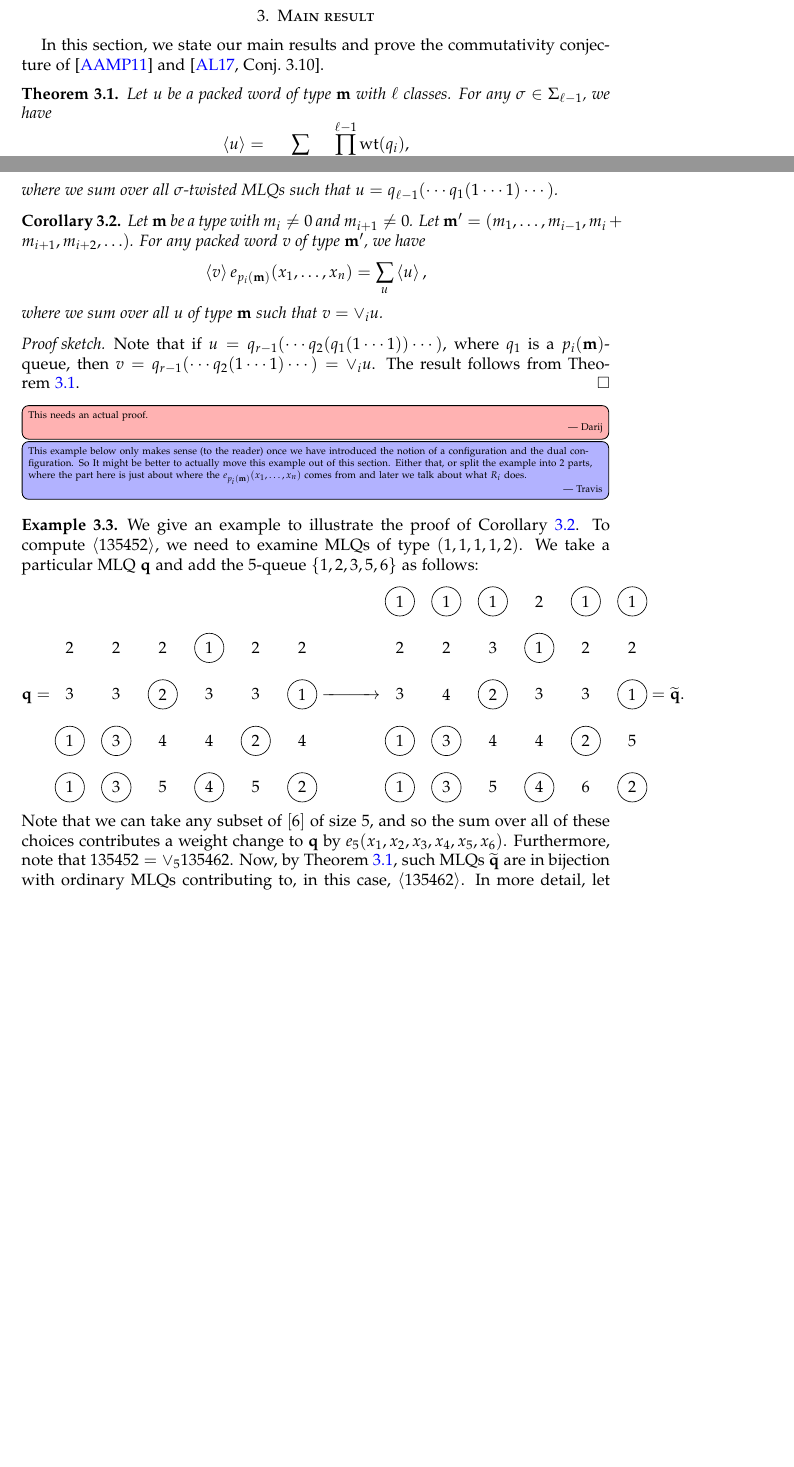
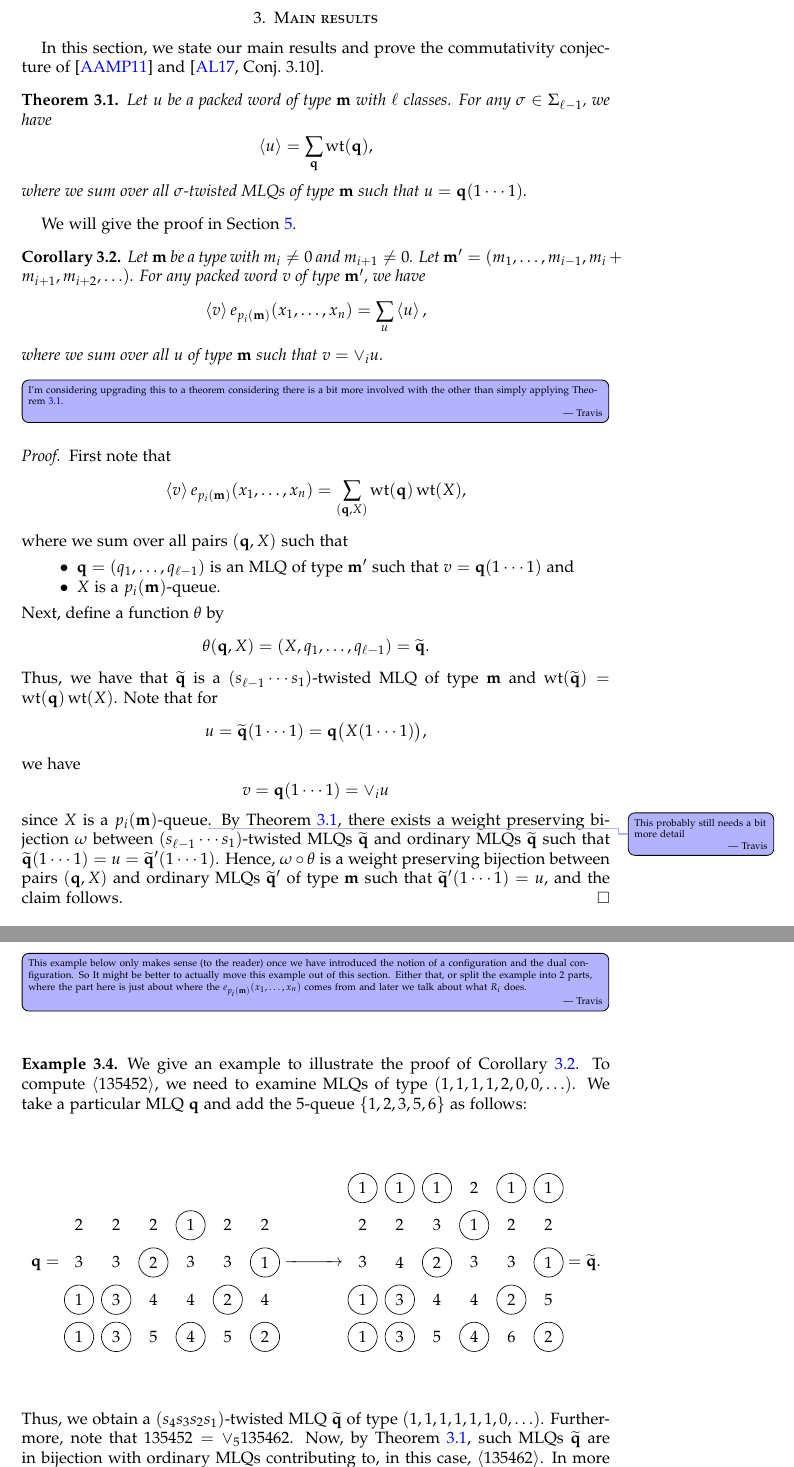
Before and after one commit to darijgr/schur-mlq, a LaTeX paper (mlqs.tex): two parts of pages 4 and 5 of 15 before the commit and two parts of pages 5 and 6 of 16 after it, joined at a grey line, cut so that both start at the same text, the shorter picture padded with empty space. Compiled offline with pdfLaTeX.

Commit message:
Some changes and minor reorganization.

```diff
--- a/mlqs.tex
+++ b/mlqs.tex
@@ -510,7 +519,7 @@ For more details on symmetric functions, we refer the reader to~\cite[Ch.~7]{Sta
 
 
 %=====================================================================
-\section{Main result}
+\section{Main results}
 \label{sec:result}
 
 
@@ -521,10 +530,12 @@ In this section, we state our main results and prove the commutativity conjectur
   Let $u$ be a packed word of type $\mm$ with $\ell$ classes.
   For any $\sigma \in \SymGp{\ell-1}$, we have
   \[
-  \swt{u} = \sum_{(q_1, \dots, q_{\ell-1})} \prod_{i=1}^{\ell-1} \wt(q_i),
+  \swt{u} = \sum_{\qq} \wt(\qq),
   \]
-  where we sum over all $\sigma$-twisted MLQs such that $u = q_{\ell-1}(\cdots q_1(1\dotsm 1) \cdots )$.
+  where we sum over all $\sigma$-twisted MLQs of type $\mm$ such that $u = \qq(1\dotsm 1)$.
 \end{thm}
+
+We will give the proof in Section~\ref{sec:thm_proof}.
 
 \begin{cor}
 \label{co:merge}
@@ -537,31 +548,32 @@ In this section, we state our main results and prove the commutativity conjectur
 where we sum over all $u$ of type $\mm$ such that $v = \merge{i} u$.
 \end{cor}
 
-\begin{proof}[Proof sketch]
-  Note that if $u = q_{r-1}( \cdots q_2(q_1(1 \dotsm 1)) \cdots)$, where $q_1$ is a $p_i(\mm)$-queue, then $v = q_{r-1}( \cdots q_2(1 \dotsm 1) \cdots) = \merge{i} u$.
-  The result follows from Theorem~\ref{thm:permutation}.
+\Travis{I'm considering upgrading this to a theorem considering there is a bit more involved with the other than simply applying Theorem~\ref{thm:permutation}.}
+
+\begin{proof}
+  First note that
+  \[
+  \swt{v} e_{p_i(\mm)}(x_1, \dotsc, x_n) = \sum_{(\qq,X)} \wt(\qq) \wt(X),
+  \]
+  where we sum over all pairs $(\qq, X)$ such that
+  \begin{itemize}
+  \item $\qq = (q_1, \dotsc, q_{\ell-1})$ is an MLQ of type $\mm'$ such that $v = \qq(1\cdots1)$ and
+  \item $X$ is a $p_i(\mm)$-queue.
+  \end{itemize}
+  Next, define a function $\theta$ by
+  \[
+  \theta(\qq, X) = (X, q_1, \dotsc, q_{\ell-1}) = \widetilde{\qq}.
+  \]
+  Thus, we have that $\widetilde{\qq}$ is a $(s_{\ell-1} \dotsm s_1)$-twisted MLQ of type $\mm$ and $\wt(\widetilde{\qq}) = \wt(\qq) \wt(X) $.
+  Note that for
+  \[
+  u = \widetilde{\qq}(1 \dotsm 1) = \qq\bigl( X(1 \dotsm 1) \bigr),
+  \]
+  we have
+  \[
+  v = \qq(1 \dotsm 1) = \merge{i} u
+  \]
+  since $X$ is a $p_i(\mm)$-queue\travis{This probably still needs a bit more detail}.
+  By Theorem~\ref{thm:permutation}, there exists a weight preserving bijection $\omega$ between $(s_{\ell-1} \dotsm s_1)$-twisted MLQs $\widetilde{\qq}$ and ordinary MLQs $\widetilde{\qq}$ such that $\widetilde{\qq}(1 \dotsm 1) = u = \widetilde{\qq}'(1 \dotsm 1)$.
+  Hence, $\omega \circ \theta$ is a weight preserving bijection between pairs $(\qq, X)$ and ordinary MLQs $\widetilde{\qq}'$ of type $\mm$ such that $\widetilde{\qq}'(1 \dotsm 1) = u$, and the claim follows.
 \end{proof}
-
-\Darij{This needs an actual proof.}
-
-\Travis{This example below only makes sense (to the reader) once we have introduced the notion of a configuration and the dual configuration. So It might be better to actually move this example out of this section. Either that, or split the example into 2 parts, where the part here is just about where the $e_{p_i(\mm)}(x_1, \dotsc, x_n)$ comes from and later we talk about what $R_i$ does.}
-
-\begin{example}
-We give an example to illustrate the proof of Corollary~\ref{co:merge}.
-To compute $\swt{135452}$, we need to examine MLQs of type $(1,1,1,1,2)$.
-We take a particular MLQ $\qq$ and add the $5$-queue $\set{1,2,3,5,6}$ as follows:
-\[
-\qq =
-\begin{tikzpicture}[baseline=82]
-\node at (0, 4){2};\node at (1, 4){2};\node at (2, 4){2};\node[circle, draw=black] at (3, 4){1};\node at (4, 4){2};\node at (5, 4){2};\node at (0, 3){3};\node at (1, 3){3};\node[circle, draw=black] at (2, 3){2};\node at (3, 3){3};\node at (4, 3){3};\node[circle, draw=black] at (5, 3){1};\node[circle, draw=black] at (0, 2){1};\node[circle, draw=black] at (1, 2){3};\node at (2, 2){4};\node at (3, 2){4};\node[circle, draw=black] at (4, 2){2};\node at (5, 2){4};\node[circle, draw=black] at (0, 1){1};\node[circle, draw=black] at (1, 1){3};\node at (2, 1){5};\node[circle, draw=black] at (3, 1){4};\node at (4, 1){5};\node[circle, draw=black] at (5, 1){2};
-\end{tikzpicture}
-\xrightarrow{\hspace{30pt}}
-\begin{tikzpicture}[baseline=82]
-\node[circle, draw=black] at (0, 5){1};\node[circle, draw=black] at (1, 5){1};\node[circle, draw=black] at (2, 5){1};\node at (3, 5){2};\node[circle, draw=black] at (4, 5){1};\node[circle, draw=black] at (5, 5){1};\node at (0, 4){2};\node at (1, 4){2};\node at (2, 4){3};\node[circle, draw=black] at (3, 4){1};\node at (4, 4){2};\node at (5, 4){2};\node at (0, 3){3};\node at (1, 3){4};\node[circle, draw=black] at (2, 3){2};\node at (3, 3){3};\node at (4, 3){3};\node[circle, draw=black] at (5, 3){1};\node[circle, draw=black] at (0, 2){1};\node[circle, draw=black] at (1, 2){3};\node at (2, 2){4};\node at (3, 2){4};\node[circle, draw=black] at (4, 2){2};\node at (5, 2){5};\node[circle, draw=black] at (0, 1){1};\node[circle, draw=black] at (1, 1){3};\node at (2, 1){5};\node[circle, draw=black] at (3, 1){4};\node at (4, 1){6};\node[circle, draw=black] at (5, 1){2};
-\end{tikzpicture}
-= \widetilde{\qq}.
-\]
-Note that we can take any subset of $\ive{6}$ of size $5$, and so the sum over all of these choices contributes a weight change to $\qq$ by $e_5(x_1, x_2, x_3, x_4, x_5, x_6)$.
-Furthermore, note that $135452 = \merge{5} 135462$.
-Now, by Theorem~\ref{thm:permutation}, such MLQs $\widetilde{\qq}$ are in bijection with ordinary MLQs contributing to, in this case, $\swt{135462}$.
-In more detail, let $R_i(\widetilde{\qq})$ be the MLQ formed by taking the configuration $C = (\widetilde{q}_i, \widetilde{q}_{i+1})$ and replacing it with the dual configuration.
@@ -604,0 +600,23 @@ We verify Corollary~\ref{co:merge} in this case by computing $\swt{13234} e_3(x_
+\Travis{This example below only makes sense (to the reader) once we have introduced the notion of a configuration and the dual configuration. So It might be better to actually move this example out of this section. Either that, or split the example into 2 parts, where the part here is just about where the $e_{p_i(\mm)}(x_1, \dotsc, x_n)$ comes from and later we talk about what $R_i$ does.}
+
+\begin{example}
+We give an example to illustrate the proof of Corollary~\ref{co:merge}.
+To compute $\swt{135452}$, we need to examine MLQs of type $(1,1,1,1, 2, 0, 0, \ldots)$.
+We take a particular MLQ $\qq$ and add the $5$-queue $\set{1,2,3,5,6}$ as follows:
+\[
+\qq =
+\begin{tikzpicture}[baseline=66,scale=0.8]
+\node at (0, 4){2};\node at (1, 4){2};\node at (2, 4){2};\node[circle, draw=black] at (3, 4){1};\node at (4, 4){2};\node at (5, 4){2};\node at (0, 3){3};\node at (1, 3){3};\node[circle, draw=black] at (2, 3){2};\node at (3, 3){3};\node at (4, 3){3};\node[circle, draw=black] at (5, 3){1};\node[circle, draw=black] at (0, 2){1};\node[circle, draw=black] at (1, 2){3};\node at (2, 2){4};\node at (3, 2){4};\node[circle, draw=black] at (4, 2){2};\node at (5, 2){4};\node[circle, draw=black] at (0, 1){1};\node[circle, draw=black] at (1, 1){3};\node at (2, 1){5};\node[circle, draw=black] at (3, 1){4};\node at (4, 1){5};\node[circle, draw=black] at (5, 1){2};
+\end{tikzpicture}
+\xrightarrow{\hspace{30pt}}
+\begin{tikzpicture}[baseline=66,scale=0.8]
+\node[circle, draw=black] at (0, 5){1};\node[circle, draw=black] at (1, 5){1};\node[circle, draw=black] at (2, 5){1};\node at (3, 5){2};\node[circle, draw=black] at (4, 5){1};\node[circle, draw=black] at (5, 5){1};\node at (0, 4){2};\node at (1, 4){2};\node at (2, 4){3};\node[circle, draw=black] at (3, 4){1};\node at (4, 4){2};\node at (5, 4){2};\node at (0, 3){3};\node at (1, 3){4};\node[circle, draw=black] at (2, 3){2};\node at (3, 3){3};\node at (4, 3){3};\node[circle, draw=black] at (5, 3){1};\node[circle, draw=black] at (0, 2){1};\node[circle, draw=black] at (1, 2){3};\node at (2, 2){4};\node at (3, 2){4};\node[circle, draw=black] at (4, 2){2};\node at (5, 2){5};\node[circle, draw=black] at (0, 1){1};\node[circle, draw=black] at (1, 1){3};\node at (2, 1){5};\node[circle, draw=black] at (3, 1){4};\node at (4, 1){6};\node[circle, draw=black] at (5, 1){2};
+\end{tikzpicture}
+= \widetilde{\qq}.
+\]
+Thus, we obtain a $(s_4 s_3 s_2 s_1)$-twisted MLQ $\widetilde{\qq}$ of type $(1, 1, 1, 1, 1, 1, 0, \ldots)$.
+Furthermore, note that $135452 = \merge{5} 135462$.
+Now, by Theorem~\ref{thm:permutation}, such MLQs $\widetilde{\qq}$ are in bijection with ordinary MLQs contributing to, in this case, $\swt{135462}$.
+In more detail, let $R_i(\widetilde{\qq})$ be the MLQ formed by taking the configuration $C = (\widetilde{q}_i, \widetilde{q}_{i+1})$ and replacing it with the dual configuration.
+By taking $R_4 R_3 R_2 R_1(\widetilde{\qq})$ to bring the top row to the bottom, we obtain the ordinary MLQ as follows:
+\begin{align*}
```
Also changed, not shown: mlqs.tex (104 more changed lines).
